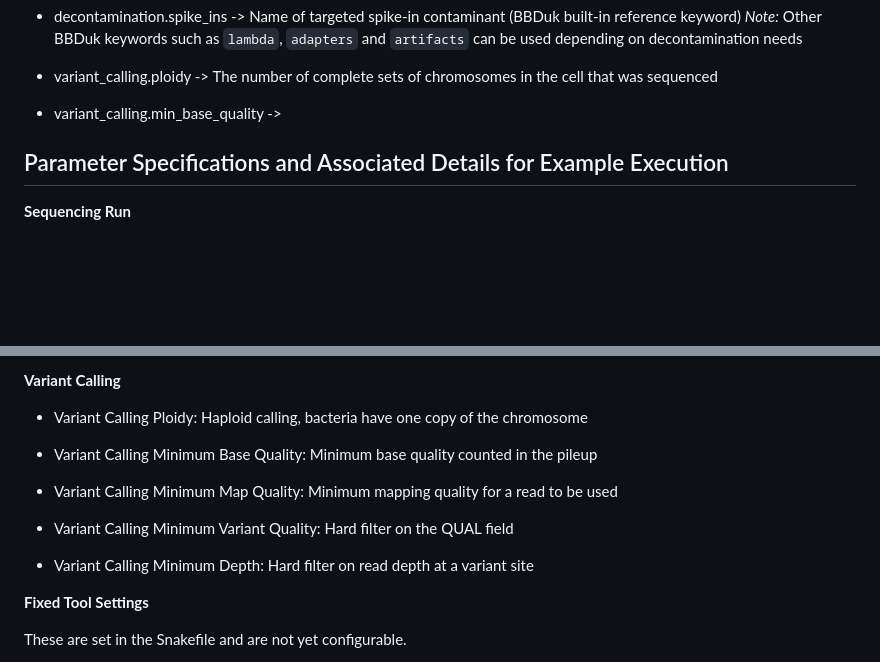
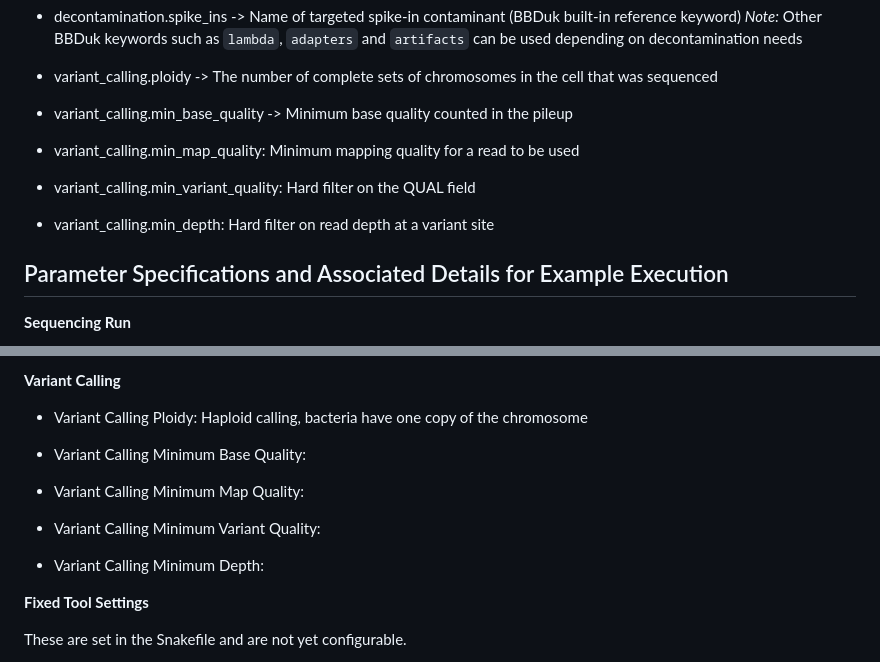
Before and after one commit to biotechiestefnie/NGS_Workflow, a Markdown page: README.md, 2 parts joined by grey strips. GitHub-like rendering; blank space fills up the shorter version.

Commit message:
Enhance README with variant calling parameter details
Added descriptions for minimum quality and depth parameters in variant calling.

```diff
--- a/README.md
+++ b/README.md
@@ -91,9 +91,13 @@ All behavior is driven by `config/config.yaml`. The parameterized arguments are
 
 * variant_calling.ploidy -> The number of complete sets of chromosomes in the cell that was sequenced
 
-* variant_calling.min_base_quality ->
+* variant_calling.min_base_quality -> Minimum base quality counted in the pileup
 
+* variant_calling.min_map_quality: Minimum mapping quality for a read to be used
 
+* variant_calling.min_variant_quality: Hard filter on the QUAL field
+
+* variant_calling.min_depth: Hard filter on read depth at a variant site
 
 
 
@@ -150,13 +154,13 @@ The value is passed to Snakemake as `--cores` and to every multithreaded tool (B
 
 * Variant Calling Ploidy: Haploid calling, bacteria have one copy of the chromosome
 
-* Variant Calling Minimum Base Quality: Minimum base quality counted in the pileup
+* Variant Calling Minimum Base Quality:
 
-* Variant Calling Minimum Map Quality: Minimum mapping quality for a read to be used
+* Variant Calling Minimum Map Quality:
 
-* Variant Calling Minimum Variant Quality: Hard filter on the QUAL field
+* Variant Calling Minimum Variant Quality:
 
-* Variant Calling Minimum Depth: Hard filter on read depth at a variant site
+* Variant Calling Minimum Depth:
 
 
 **Fixed Tool Settings**
```
